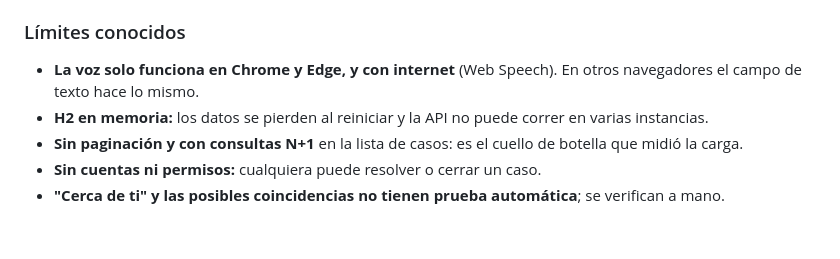
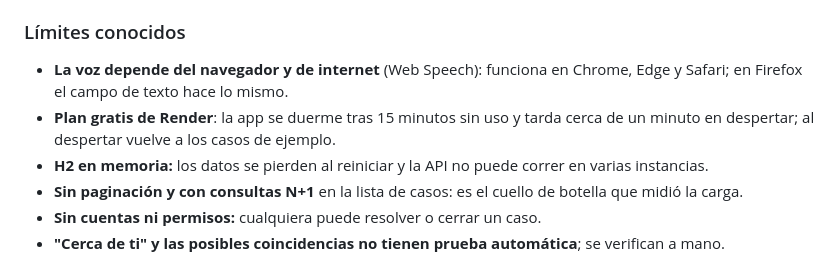
Before and after one commit to DrearSanti/pet-finder-dyas, a Markdown page: README.md, the part around one of its changes. Rendered like a GitHub page; blank space fills up the shorter version.

```diff
--- a/README.md
+++ b/README.md
@@ -743,7 +750,8 @@ Números de `./mvnw clean -Pui verify` del 2026-09-27 sobre `main` (commit `bd67
 
 ### Límites conocidos
 
-- **La voz solo funciona en Chrome y Edge, y con internet** (Web Speech). En otros navegadores el campo de texto hace lo mismo.
+- **La voz depende del navegador y de internet** (Web Speech): funciona en Chrome, Edge y Safari; en Firefox el campo de texto hace lo mismo.
+- **Plan gratis de Render**: la app se duerme tras 15 minutos sin uso y tarda cerca de un minuto en despertar; al despertar vuelve a los casos de ejemplo.
 - **H2 en memoria:** los datos se pierden al reiniciar y la API no puede correr en varias instancias.
 - **Sin paginación y con consultas N+1** en la lista de casos: es el cuello de botella que midió la carga.
 - **Sin cuentas ni permisos:** cualquiera puede resolver o cerrar un caso.
```
Also changed, not shown: other parts of README.md (+14 -7 lines), docs/arquitectura.md (+3 -3 lines), docs/evidencias/despliegue-render.md (added, +29 -0 lines).
